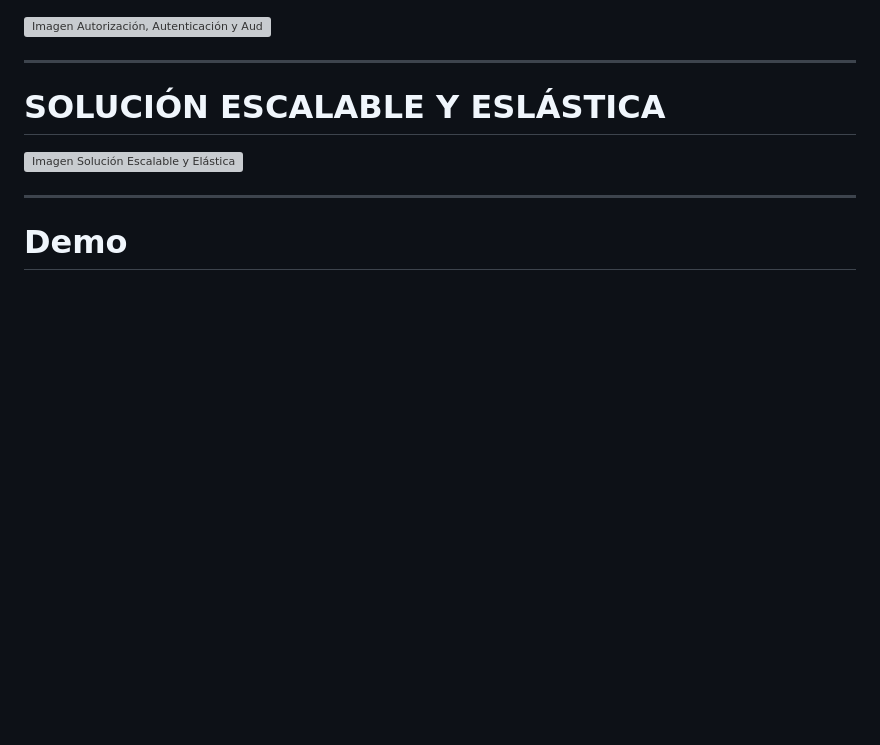
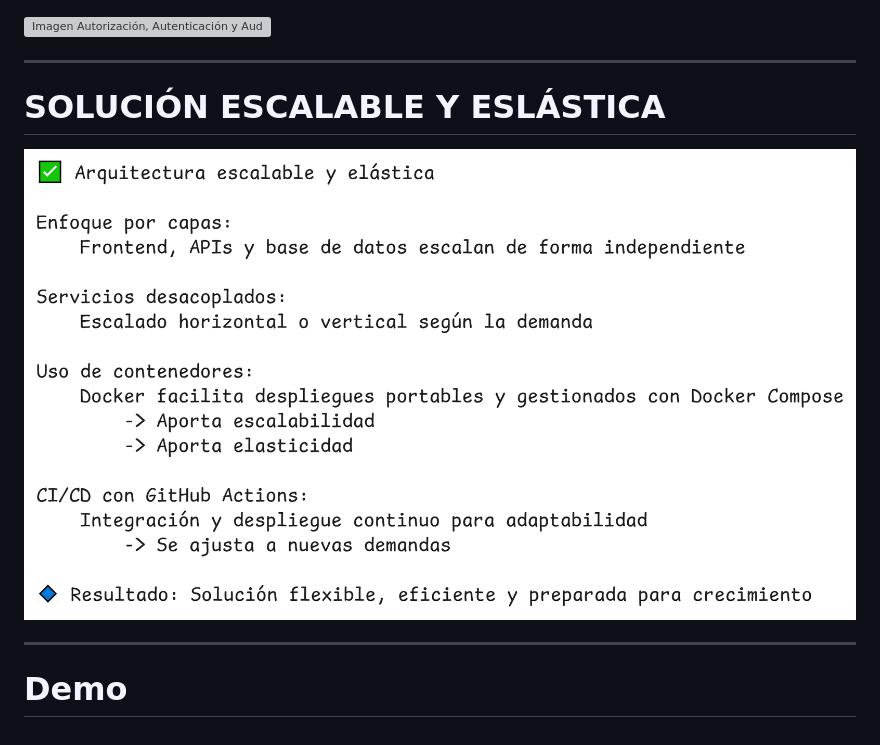
Before and after one commit to oielay/GTIO_Votacion, a Markdown page: Presentaciones/Presentacion_RFI-II.md, the part around the change. GitHub-like rendering; pictures changed too: Presentaciones/images/ADR023.png (added); blank space fills up the shorter version; grey boxes are pictures that could not be loaded.

Commit message:
docs (Presentación): Añadida diapositiva de escalabilidad y eslasticidad

```diff
--- a/Presentaciones/Presentacion_RFI-II.md
+++ b/Presentaciones/Presentacion_RFI-II.md
@@ -100,7 +100,7 @@ theme: beam
 
 # SOLUCIÓN ESCALABLE Y ESLÁSTICA
 
-![Imagen Solución Escalable y Elástica](images/ADR0023.png)
+![Imagen Solución Escalable y Elástica](images/ADR023.png)
 
 ---
 
```
